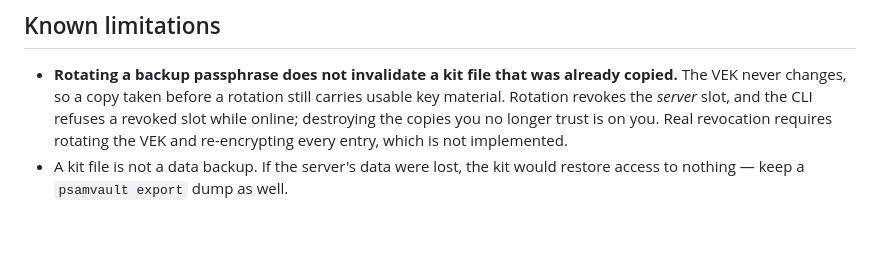
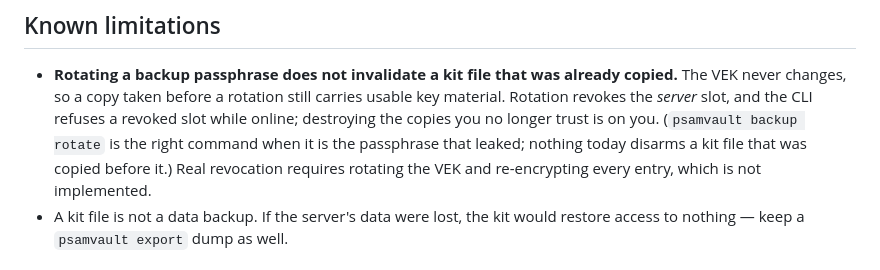
Before and after one commit to psam-717/psamvault-cli, a Markdown page: SECURITY.md, the part around the change. GitHub-like rendering; blank space fills up the shorter version.

Commit message:
docs(security): point the rotation limit at the command that helps
The limitation said rotation does not disarm a copied kit but named neither the
command that addresses a leaked passphrase (backup rotate) nor the one that does
not exist yet (rotate-key).

```diff
--- a/SECURITY.md
+++ b/SECURITY.md
@@ -87,8 +87,9 @@ an old session cannot outlive the rotation.
 - **Rotating a backup passphrase does not invalidate a kit file that was already copied.** The VEK
   never changes, so a copy taken before a rotation still carries usable key material. Rotation
   revokes the *server* slot, and the CLI refuses a revoked slot while online; destroying the copies
-  you no longer trust is on you. Real revocation requires rotating the VEK and re-encrypting every
-  entry, which is not implemented.
+  you no longer trust is on you. (`psamvault backup rotate` is the right command when it is the
+  passphrase that leaked; nothing today disarms a kit file that was copied before it.) Real
+  revocation requires rotating the VEK and re-encrypting every entry, which is not implemented.
 - A kit file is not a data backup. If the server's data were lost, the kit would restore access to
   nothing — keep a `psamvault export` dump as well.
 
```
